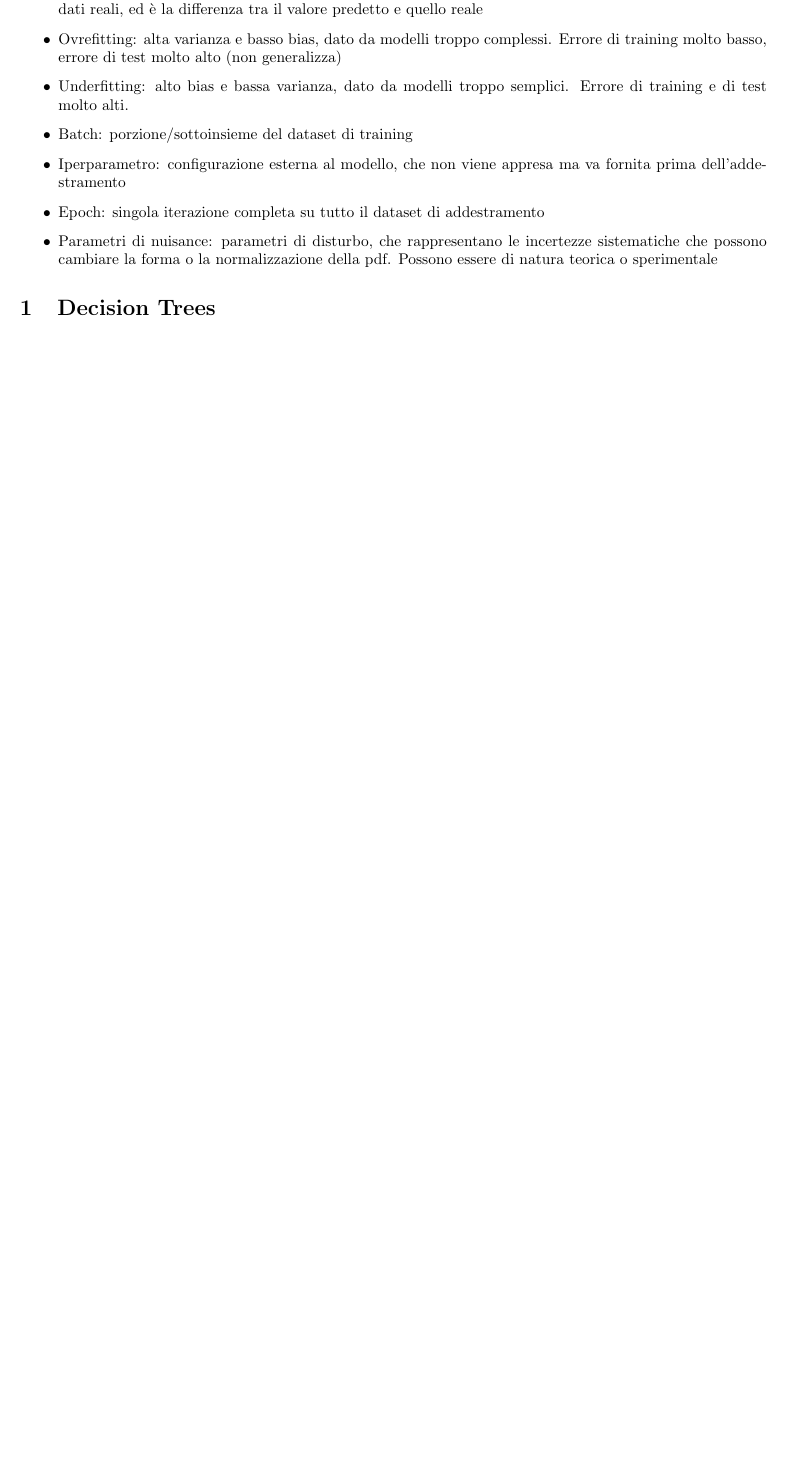
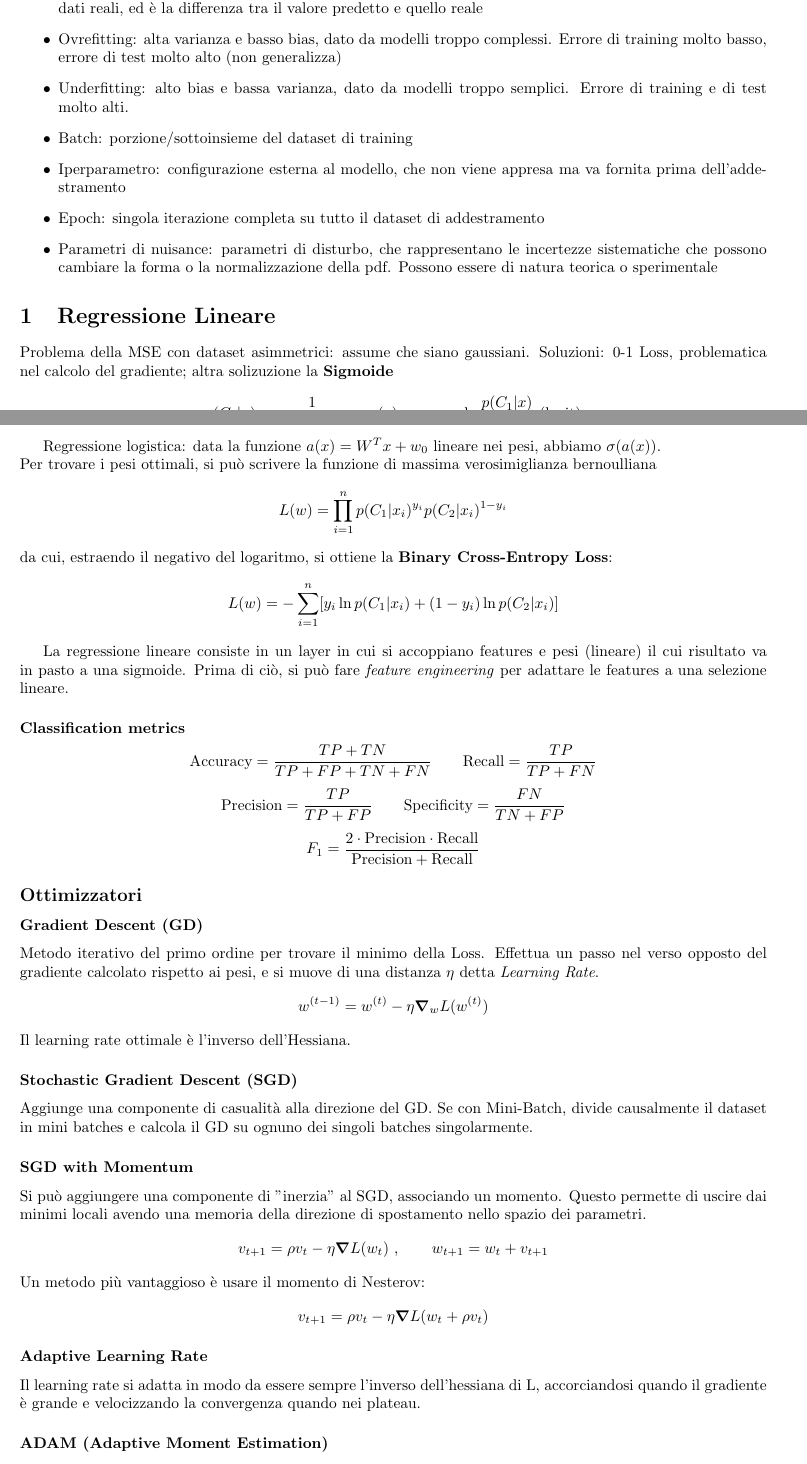
Before and after one commit to alessandrofoglizzo/DAML_notes, a LaTeX document (appDAML.tex): part of page 1 of 8 before the commit and two parts of pages 1 and 2 of 9 after it, the two joined at a grey line, cut so that both start at the same text, the shorter picture padded with empty space. Compiled offline with pdfLaTeX.

Commit message:
added lecture 2

```diff
--- a/appDAML.tex
+++ b/appDAML.tex
@@ -43,6 +43,69 @@ nell'anno 2025/2026.
 
 \end{itemize}
 
+\section{Regressione Lineare}
+Problema della MSE con dataset asimmetrici: assume che siano gaussiani. Soluzioni: 0-1 Loss, problematica nel calcolo del gradiente; altra solizuzione
+la \textbf{Sigmoide}
+\[
+p(C_1|x)=\frac{1}{1+\exp^{-a}} = \sigma(a), \qquad a=\ln\frac{p(C_1|x)}{p(C_2|x)}\text{ (logit)}
+\]
+
+Regressione logistica: data la funzione $a(x)=W^Tx+w_0$ lineare nei pesi, abbiamo $\sigma(a(x))$.\newline
+Per trovare i pesi ottimali, si può scrivere la funzione di massima verosimiglianza bernoulliana
+\[
+L(w) = \prod_{i=1}^n p(C_1|x_i)^{y_i}p(C_2|x_i)^{1-y_i}
+\]
+da cui, estraendo il negativo del logaritmo, si ottiene la \textbf{Binary Cross-Entropy Loss}:
+\[
+L(w) = - \sum_{i=1}^n [y_i\ln p(C_1|x_i) + (1-y_i)\ln p(C_2|x_i)]
+\]
+
+La regressione lineare consiste in un layer in cui si accoppiano features e pesi (lineare) il cui risultato va in pasto a una sigmoide. Prima di ciò, si può
+fare \textit{feature engineering} per adattare le features a una selezione lineare.
+
+\subsubsection*{Classification metrics}
+\[
+\text{Accuracy} = \frac{TP + TN}{TP+FP+TN+FN} \qquad \text{Recall}=\frac{TP}{TP + FN}
+\]
+\[
+\text{Precision} = \frac{TP}{TP+FP} \qquad \text{Specificity}=\frac{FN}{TN+FP}
+\]
+\[
+F_1 = \frac{2\cdot\text{Precision}\cdot\text{Recall}}{\text{Precision}+\text{Recall}}
+\]
+
+\subsection*{Ottimizzatori}
+\subsubsection*{Gradient Descent (GD)}
+Metodo iterativo del primo ordine per trovare il minimo della Loss. Effettua un passo nel verso opposto del
+gradiente calcolato rispetto ai pesi, e si muove di una distanza $\eta$ detta \textit{Learning Rate}.
+\[
+w^{(t-1)} = w^{(t)} - \eta \grad{}_w L(w^{(t)})
+\]
+Il learning rate ottimale è l'inverso dell'Hessiana.
+
+\subsubsection*{Stochastic Gradient Descent (SGD)}
+Aggiunge una componente di casualità alla direzione del GD. Se con Mini-Batch, divide causalmente il
+dataset in mini batches e calcola il GD su ognuno dei singoli batches singolarmente.
+
+\subsubsection*{SGD with Momentum}
+Si può aggiungere una componente di "inerzia" al SGD, associando un momento.
+Questo permette di uscire dai minimi locali avendo una memoria della direzione di spostamento nello spazio dei parametri.
+\[
+v_{t+1} = \rho v_t - \eta\grad{L(w_t)}\ , \qquad w_{t+1} = w_t + v_{t+1}
+\]
+Un metodo più vantaggioso è usare il momento di Nesterov:
+\[
+v_{t+1} = \rho v_t - \eta\grad{L(w_t + \rho v_t)}
+\]
+
+\subsubsection*{Adaptive Learning Rate}
+Il learning rate si adatta in modo da essere sempre l'inverso dell'hessiana di L, accorciandosi quando il gradiente
+è grande e velocizzando la convergenza quando nei plateau.
+
+\subsubsection*{ADAM (Adaptive Moment Estimation)}
+Unisce i vantaggi del momento e dell'adaptive learning rate.
+
+
 \section{Decision Trees}
 Binary query function $q(x)$ in ogni Branch node, che classifica 0 o 1.
 Non avendo un numero definito di parametri non si può fare il GD: \textbf{Greedy Agorithm}.\newline
```
Also changed, not shown: appDAML.pdf, appDAML.tex (2 more changed lines).
